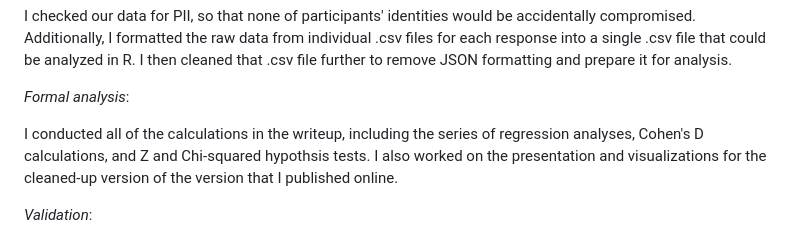
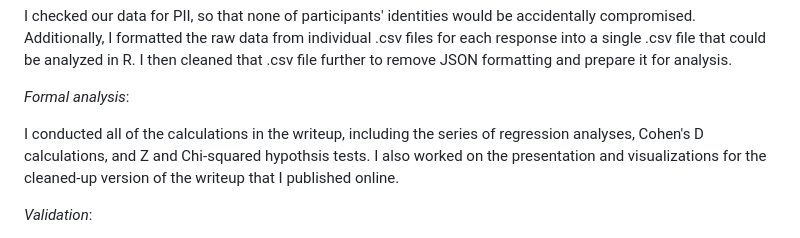
Before and after one commit to willdemelo/Replication_Study_Suk2023, a Markdown page: README.md, the part around the change. Rendered like a GitHub page.

```diff
--- a/README.md
+++ b/README.md
@@ -40,7 +40,7 @@ I checked our data for PII, so that none of participants' identities would be ac
 
 *Formal analysis*:
 
-I conducted all of the calculations in the writeup, including the series of regression analyses, Cohen's D calculations, and Z and Chi-squared hypothsis tests. I also worked on the presentation and visualizations for the cleaned-up version of the version that I published online.
+I conducted all of the calculations in the writeup, including the series of regression analyses, Cohen's D calculations, and Z and Chi-squared hypothsis tests. I also worked on the presentation and visualizations for the cleaned-up version of the writeup that I published online.
 
 *Validation*:
 
```
